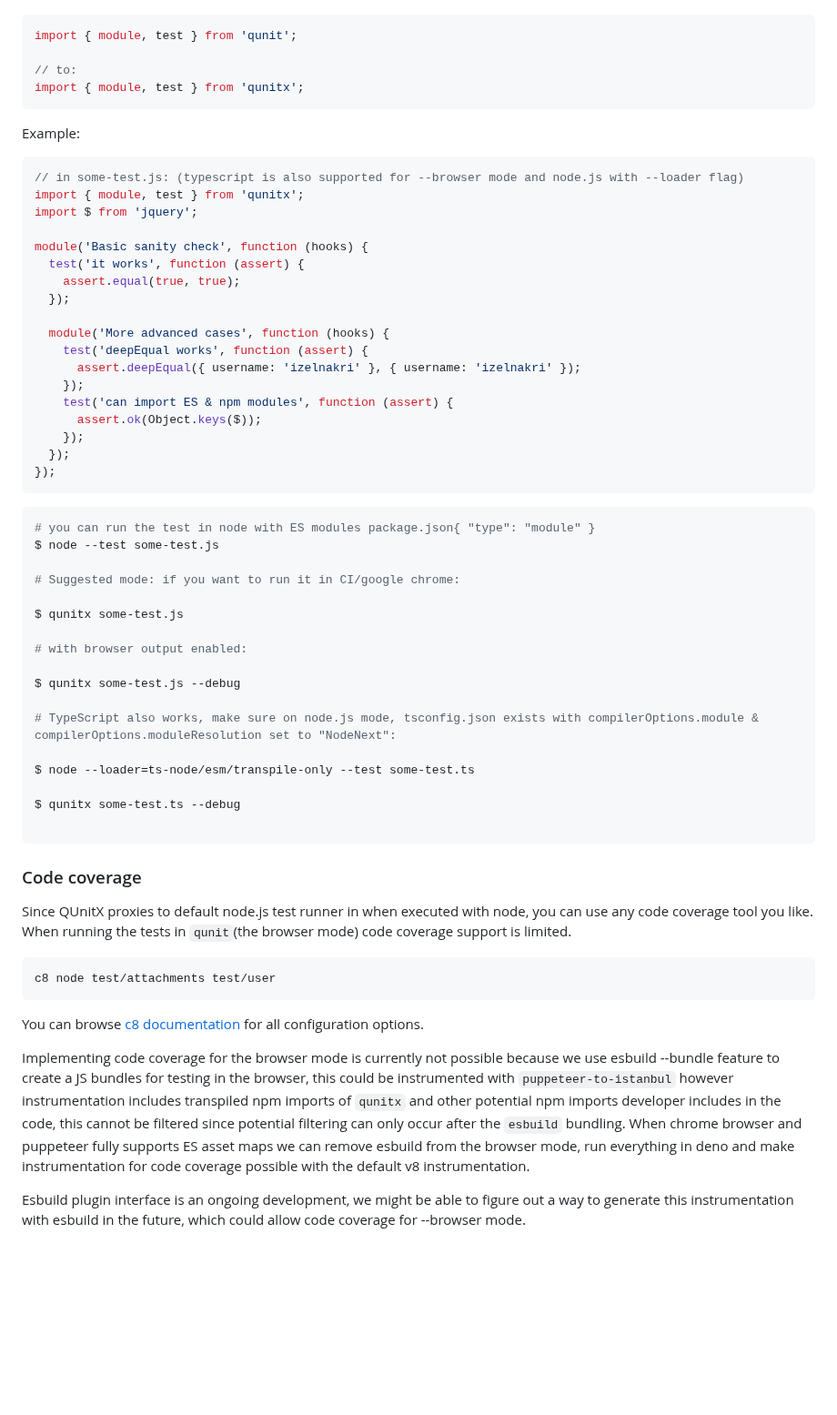
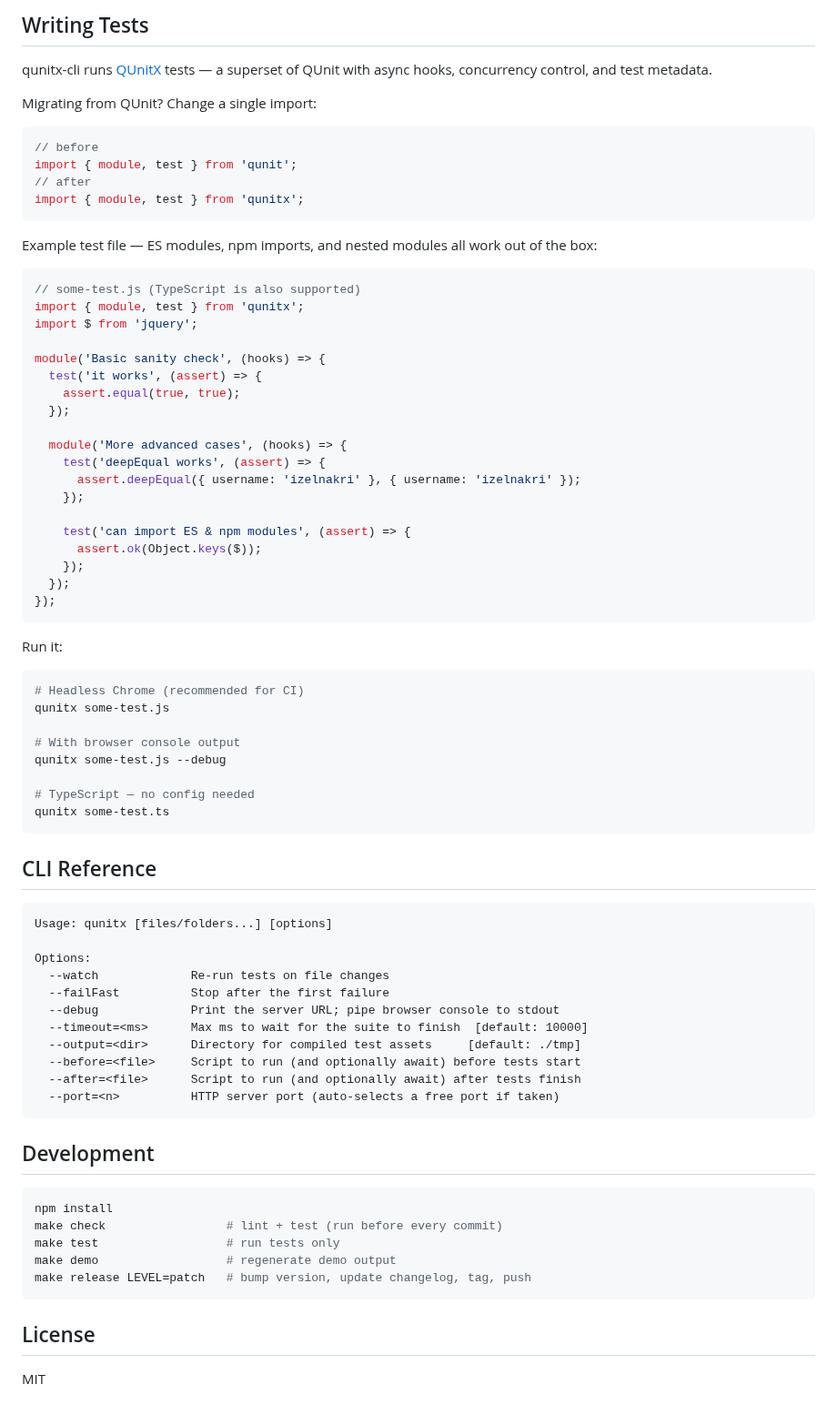
Before and after one commit to izelnakri/qunitx-cli, a Markdown page: README.md, the part around one of its changes. Shown at 91% size. Drawn GitHub-style; blank space fills up the shorter version.

````diff
--- a/README.md
+++ b/README.md
@@ -24,69 +81,80 @@ In order to use qunitx to execute existing qunit tests please change:
+## Writing Tests
+
+qunitx-cli runs [QUnitX](https://github.com/izelnakri/qunitx) tests — a superset of QUnit with async
+hooks, concurrency control, and test metadata.
+
+Migrating from QUnit? Change a single import:
 
 ```js
+// before
 import { module, test } from 'qunit';
-
-// to:
+// after
 import { module, test } from 'qunitx';
 ```
 
-Example:
+Example test file — ES modules, npm imports, and nested modules all work out of the box:
 
 ```js
-// in some-test.js: (typescript is also supported for --browser mode and node.js with --loader flag)
+// some-test.js (TypeScript is also supported)
 import { module, test } from 'qunitx';
 import $ from 'jquery';
 
-module('Basic sanity check', function (hooks) {
-  test('it works', function (assert) {
+module('Basic sanity check', (hooks) => {
+  test('it works', (assert) => {
     assert.equal(true, true);
   });
 
-  module('More advanced cases', function (hooks) {
-    test('deepEqual works', function (assert) {
+  module('More advanced cases', (hooks) => {
+    test('deepEqual works', (assert) => {
       assert.deepEqual({ username: 'izelnakri' }, { username: 'izelnakri' });
     });
-    test('can import ES & npm modules', function (assert) {
+
+    test('can import ES & npm modules', (assert) => {
       assert.ok(Object.keys($));
     });
   });
 });
 ```
 
-```zsh
-# you can run the test in node with ES modules package.json{ "type": "module" }
-$ node --test some-test.js
+Run it:
 
-# Suggested mode: if you want to run it in CI/google chrome:
+```sh
+# Headless Chrome (recommended for CI)
+qunitx some-test.js
 
-$ qunitx some-test.js
+# With browser console output
+qunitx some-test.js --debug
 
-# with browser output enabled:
+# TypeScript — no config needed
+qunitx some-test.ts
+```
 
-$ qunitx some-test.js --debug
-
-# TypeScript also works, make sure on node.js mode, tsconfig.json exists with compilerOptions.module & compilerOptions.moduleResolution set to "NodeNext":
-
-$ node --loader=ts-node/esm/transpile-only --test some-test.ts
-
-$ qunitx some-test.ts --debug
+## CLI Reference
 
 ```
+Usage: qunitx [files/folders...] [options]
 
-### Code coverage
-
-Since QUnitX proxies to default node.js test runner in when executed with node, you can use any code coverage tool you like. When running the tests in `qunit`(the browser mode) code coverage support is limited.
-```
-c8 node test/attachments test/user
+Options:
+  --watch             Re-run tests on file changes
+  --failFast          Stop after the first failure
+  --debug             Print the server URL; pipe browser console to stdout
+  --timeout=<ms>      Max ms to wait for the suite to finish  [default: 10000]
+  --output=<dir>      Directory for compiled test assets     [default: ./tmp]
+  --before=<file>     Script to run (and optionally await) before tests start
+  --after=<file>      Script to run (and optionally await) after tests finish
+  --port=<n>          HTTP server port (auto-selects a free port if taken)
 ```
 
-You can browse [c8 documentation](https://github.com/bcoe/c8) for all configuration options.
+## Development
 
-Implementing code coverage for the browser mode is currently not possible because we use esbuild --bundle feature to
-create a JS bundles for testing in the browser, this could be instrumented with `puppeteer-to-istanbul` however
-instrumentation includes transpiled npm imports of `qunitx` and other potential npm imports developer
-includes in the code, this cannot be filtered since potential filtering can only occur after the `esbuild` bundling.
-When chrome browser and puppeteer fully supports ES asset maps we can remove esbuild from the browser mode, run
-everything in deno and make instrumentation for code coverage possible with the default v8 instrumentation.
+```sh
+npm install
+make check                 # lint + test (run before every commit)
+make test                  # run tests only
+make demo                  # regenerate demo output
+make release LEVEL=patch   # bump version, update changelog, tag, push
+```
 
-Esbuild plugin interface is an ongoing development, we might be able to figure out a way to generate this instrumentation
-with esbuild in the future, which could allow code coverage for --browser mode.
+## License
+
+MIT
````
Also changed, not shown: other parts of README.md (+71 -14 lines), demo/demo.gif (added), 9 other files.
